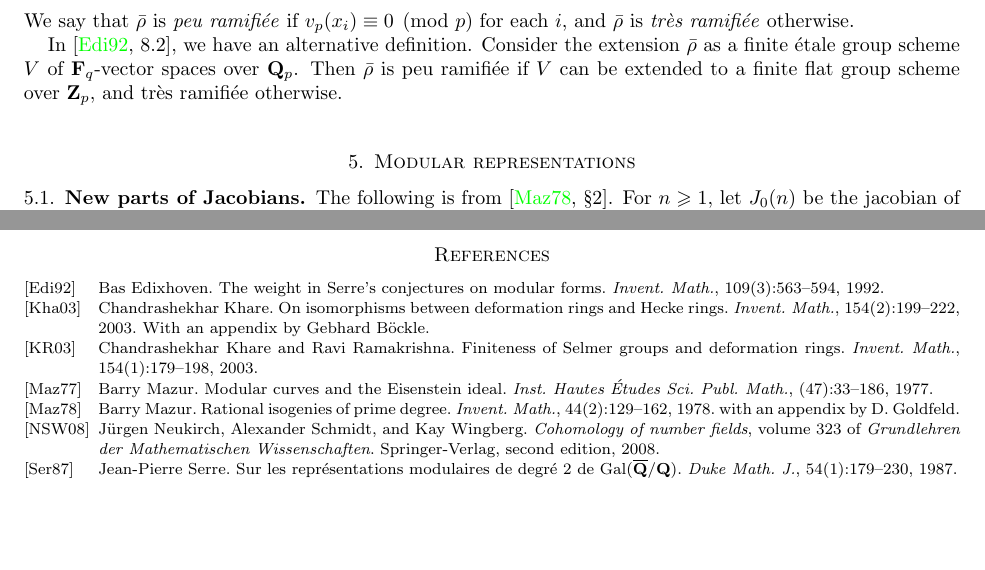
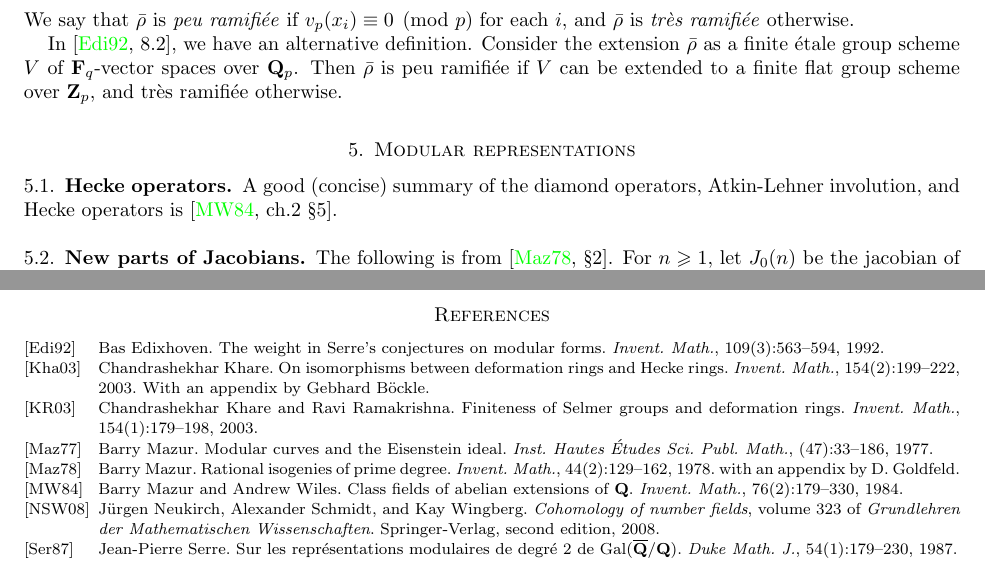
Before and after one commit to dkmiller/tidbits, a LaTeX paper (2014-07-16_deformation-theory.tex): two parts of pages 2 and 3 of 3, joined at a grey line, cut so that both start at the same text, the shorter picture padded with empty space. Compiled offline with pdfLaTeX.

Commit message:
added reference

```diff
--- a/2014-07-16_deformation-theory.tex
+++ b/2014-07-16_deformation-theory.tex
@@ -157,6 +157,12 @@ to a finite flat group scheme over $\dZ_p$, and tr\`es ramifi\'ee otherwise.
 \section{Modular representations}
 
 
+\subsection{Hecke operators}
+
+A good (concise) summary of the diamond operators, Atkin-Lehner involution, and
+Hecke operators is \cite[ch.2 \S 5]{mw84}.
+
+
 \subsection{New parts of Jacobians}
 
 The following is from \cite[\S 2]{mazur-1978}.
```
